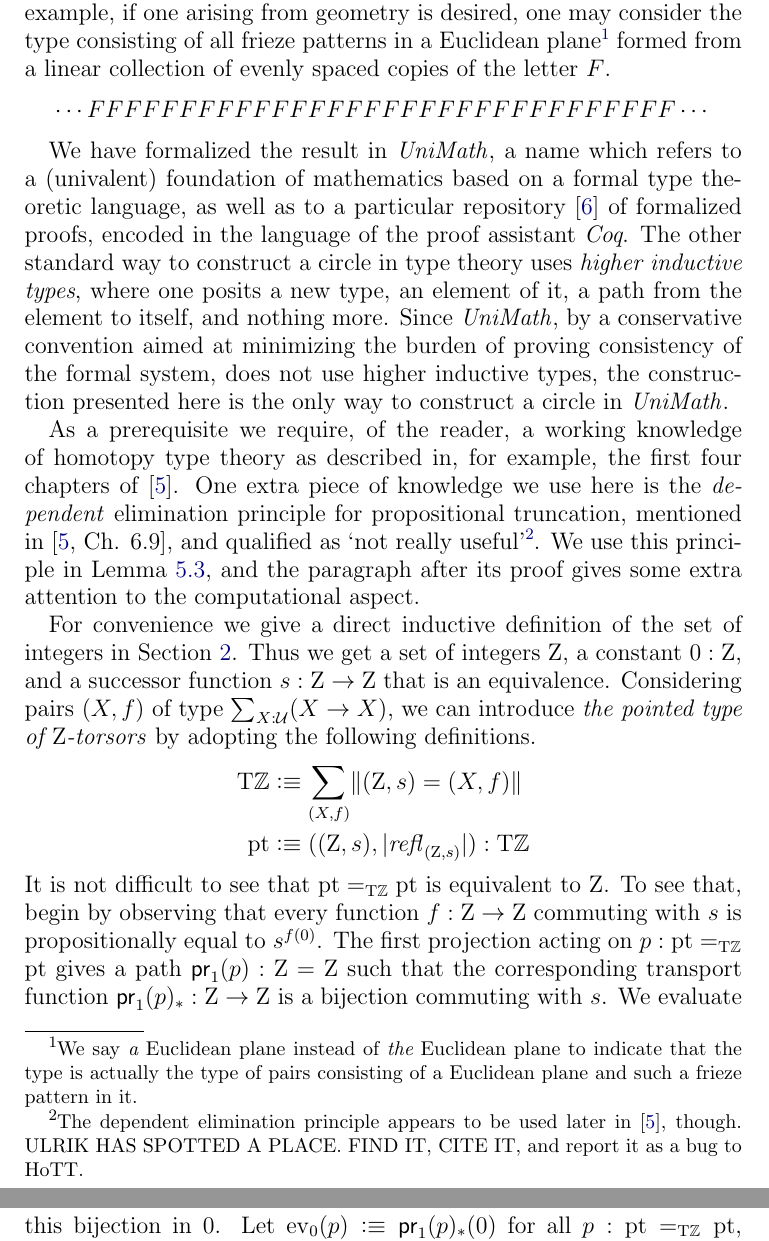
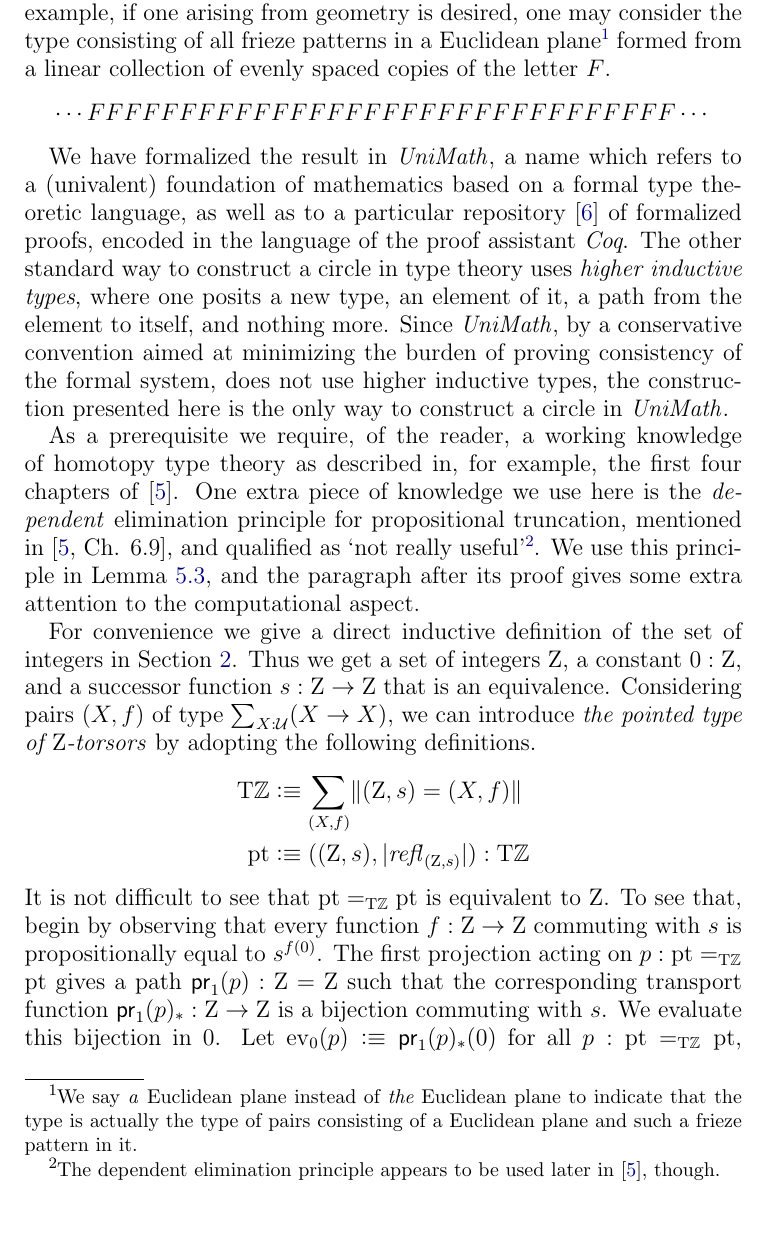
Before and after one commit to UniMath/SymmetryBook, a LaTeX paper (ZTors.tex): two parts of pages 2 and 3 of 15 before the commit and part of page 2 of 15 after it, the two joined at a grey line, cut so that both start at the same text. Compiled offline with pdfLaTeX.

Commit message:
update footnote

```diff
--- a/ZTors.tex
+++ b/ZTors.tex
@@ -48,7 +48,7 @@
 
 There are various types equivalent to the type of $\ZZ$-torsors, and thus they also provide constructions of circles: all one needs is a
 connected pointed type whose automorphism groups are isomorphic to $\ZZ$.  For example, if one arising from geometry is desired, one may
-consider the type consisting of all frieze patterns in a Euclidean plane\footnote{We say {\em a} Euclidean plane instead of {\em the} Euclidean
+consider the type consisting of all frieze patterns in a Euclidean plane\footnote{We say \emph{a} Euclidean plane instead of {\em the} Euclidean
   plane to indicate that the type is actually the type of pairs consisting of a Euclidean plane and such a frieze pattern in it.} formed from a
 linear collection of evenly spaced copies of the letter $F$.
 $$ \cdots FFFFFFFFFFFFFFFFFFFFFFFFFFFFFFFF \cdots $$
@@ -66,7 +66,9 @@
 principle for propositional truncation, mentioned in \cite[Ch. 6.9]{hottbook},
 and qualified as `not really useful'%
 \footnote{The dependent elimination principle appears to
-be used later in \cite{hottbook}, though. ULRIK HAS SPOTTED A PLACE.  FIND IT, CITE IT, and report it as a bug to HoTT.}.
+  be used later in \cite{hottbook}, though.
+  %% see the issue we made at https://github.com/HoTT/book/issues/1028
+}.
 We use this principle in \cref{lem:dep-elim-TorZ}, and the paragraph after
 its proof gives some extra attention to the computational aspect.
 
```
